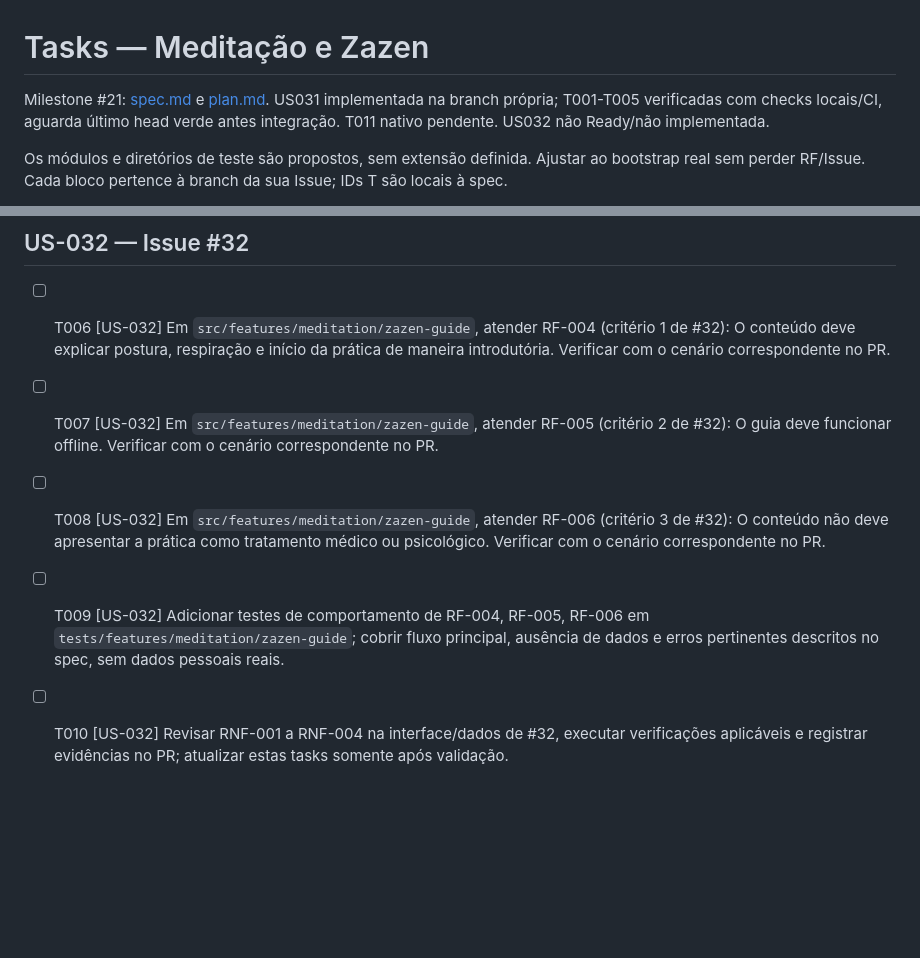
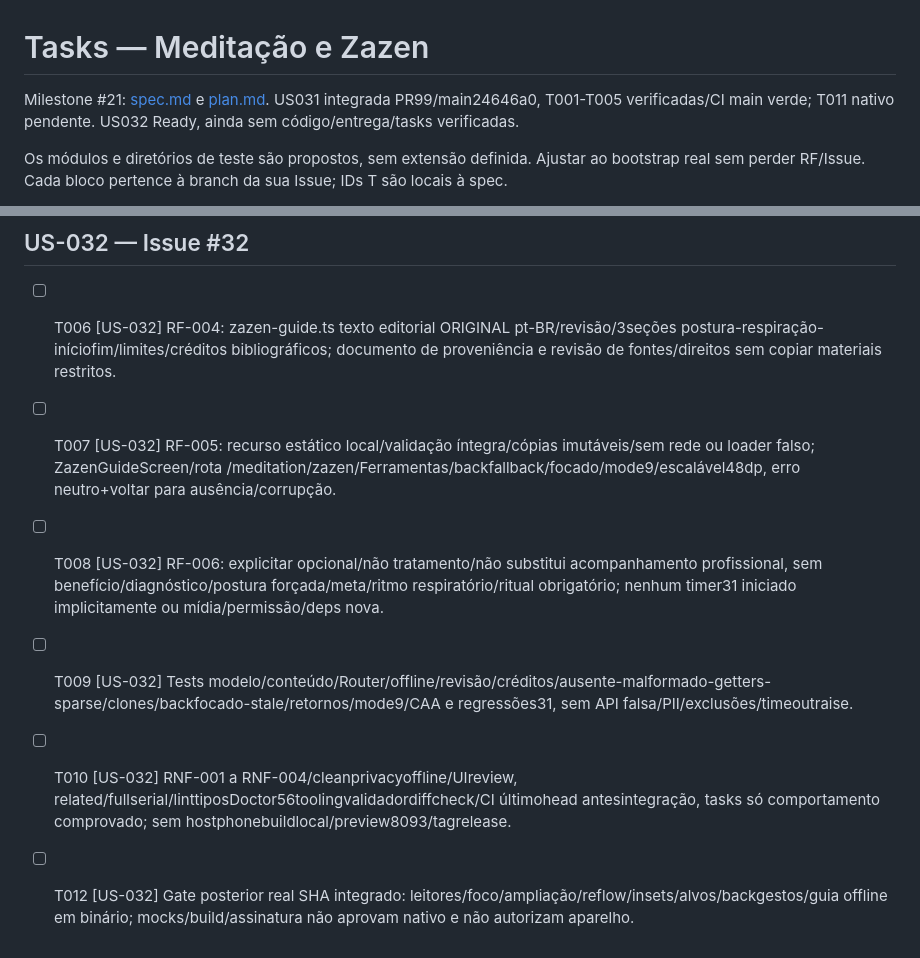
Before and after one commit to Nosso-Espectro/aplicativo, a Markdown page: specs/013-meditacao-e-zazen/tasks.md, 2 parts joined by grey strips. GitHub-like rendering; blank space fills up the shorter version.

```diff
--- a/specs/013-meditacao-e-zazen/tasks.md
+++ b/specs/013-meditacao-e-zazen/tasks.md
@@ -1,6 +1,6 @@
 # Tasks — Meditação e Zazen
 
-Milestone #21: [spec.md](spec.md) e [plan.md](plan.md). US031 implementada na branch própria; T001-T005 verificadas com checks locais/CI, aguarda último head verde antes integração. T011 nativo pendente. US032 não Ready/não implementada.
+Milestone #21: [spec.md](spec.md) e [plan.md](plan.md). US031 integrada PR99/main24646a0, T001-T005 verificadas/CI main verde; T011 nativo pendente. US032 Ready, ainda sem código/entrega/tasks verificadas.
 
 Os módulos e diretórios de teste são propostos, sem extensão definida. Ajustar ao bootstrap real sem perder RF/Issue. Cada bloco pertence à branch da sua Issue; IDs T são locais à spec.
 
@@ -17,8 +17,9 @@ Executar somente depois da Definition of Ready. Não há marcação [P] nesta de
 
 ## US-032 — Issue #32
 
-- [ ] T006 [US-032] Em `src/features/meditation/zazen-guide`, atender RF-004 (critério 1 de #32): O conteúdo deve explicar postura, respiração e início da prática de maneira introdutória. Verificar com o cenário correspondente no PR.
-- [ ] T007 [US-032] Em `src/features/meditation/zazen-guide`, atender RF-005 (critério 2 de #32): O guia deve funcionar offline. Verificar com o cenário correspondente no PR.
-- [ ] T008 [US-032] Em `src/features/meditation/zazen-guide`, atender RF-006 (critério 3 de #32): O conteúdo não deve apresentar a prática como tratamento médico ou psicológico. Verificar com o cenário correspondente no PR.
-- [ ] T009 [US-032] Adicionar testes de comportamento de RF-004, RF-005, RF-006 em `tests/features/meditation/zazen-guide`; cobrir fluxo principal, ausência de dados e erros pertinentes descritos no spec, sem dados pessoais reais.
-- [ ] T010 [US-032] Revisar RNF-001 a RNF-004 na interface/dados de #32, executar verificações aplicáveis e registrar evidências no PR; atualizar estas tasks somente após validação.
+- [ ] T006 [US-032] RF-004: zazen-guide.ts texto editorial ORIGINAL pt-BR/revisão/3seções postura-respiração-iníciofim/limites/créditos bibliográficos; documento de proveniência e revisão de fontes/direitos sem copiar materiais restritos.
+- [ ] T007 [US-032] RF-005: recurso estático local/validação íntegra/cópias imutáveis/sem rede ou loader falso; ZazenGuideScreen/rota /meditation/zazen/Ferramentas/backfallback/focado/mode9/escalável48dp, erro neutro+voltar para ausência/corrupção.
+- [ ] T008 [US-032] RF-006: explicitar opcional/não tratamento/não substitui acompanhamento profissional, sem benefício/diagnóstico/postura forçada/meta/ritmo respiratório/ritual obrigatório; nenhum timer31 iniciado implicitamente ou mídia/permissão/deps nova.
+- [ ] T009 [US-032] Tests modelo/conteúdo/Router/offline/revisão/créditos/ausente-malformado-getters-sparse/clones/backfocado-stale/retornos/mode9/CAA e regressões31, sem API falsa/PII/exclusões/timeoutraise.
+- [ ] T010 [US-032] RNF-001 a RNF-004/cleanprivacyoffline/UIreview, related/fullserial/linttiposDoctor56toolingvalidadordiffcheck/CI últimohead antesintegração, tasks só comportamento comprovado; sem hostphonebuildlocal/preview8093/tagrelease.
+- [ ] T012 [US-032] Gate posterior real SHA integrado: leitores/foco/ampliação/reflow/insets/alvos/backgestos/guia offline em binário; mocks/build/assinatura não aprovam nativo e não autorizam aparelho.
```
Also changed, not shown: specs/013-meditacao-e-zazen/plan.md (+33 -1 lines), specs/013-meditacao-e-zazen/spec.md (+12 -3 lines).
